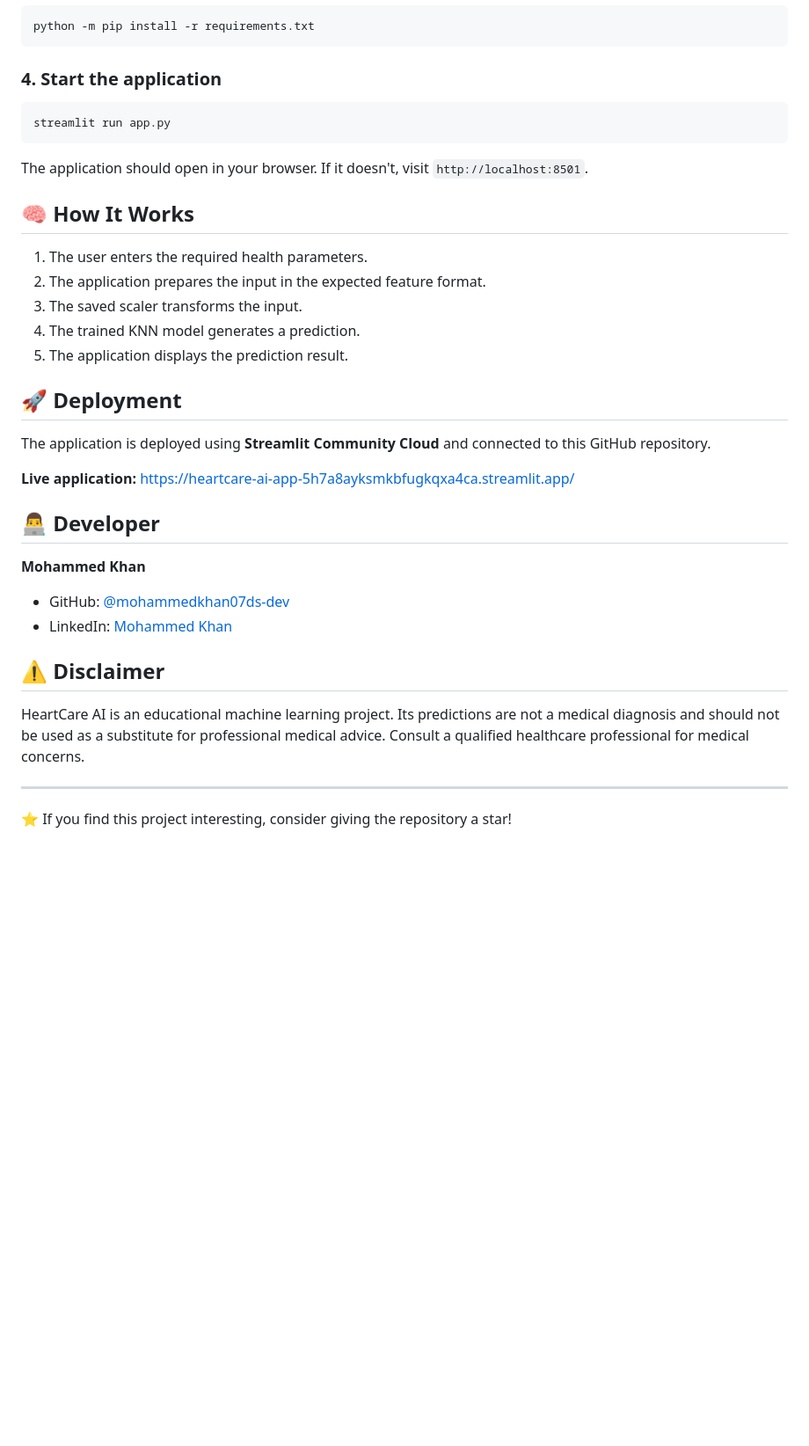
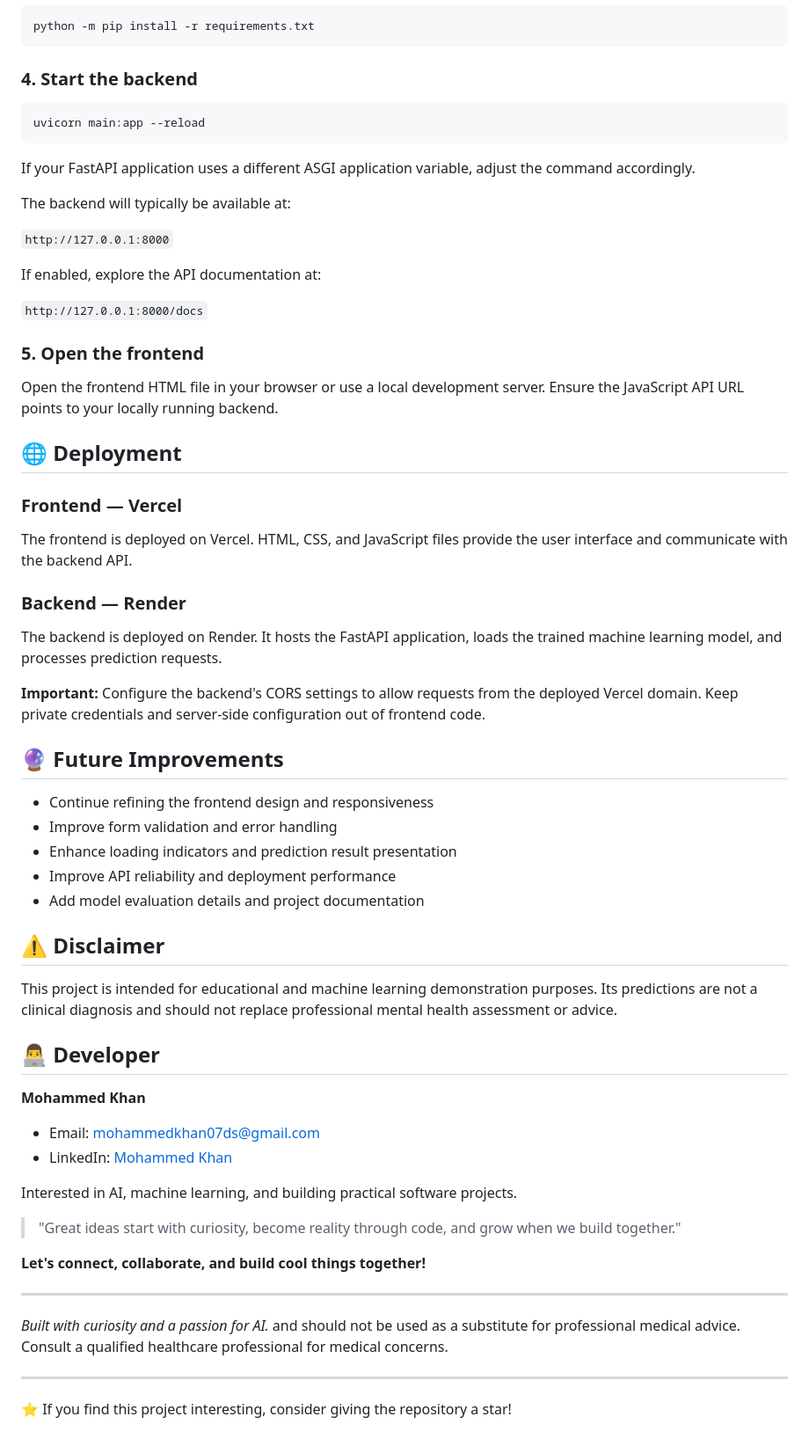
Before and after one commit to mohammedkhan07ds-dev/Mental-Health-Score-Ml-Model, a Markdown page: README.md, the part around one of its changes. Shown at 88% size. GitHub-like rendering; blank space fills up the shorter version.

````diff
--- a/README.md
+++ b/README.md
@@ -74,38 +84,66 @@ Activate it on Windows:
 python -m pip install -r requirements.txt
 ```
 
-### 4. Start the application
+### 4. Start the backend
 
 ```bash
-streamlit run app.py
+uvicorn main:app --reload
 ```
 
-The application should open in your browser. If it doesn't, visit `http://localhost:8501`.
+If your FastAPI application uses a different ASGI application variable, adjust the command accordingly.
 
-## 🧠 How It Works
+The backend will typically be available at:
 
-1. The user enters the required health parameters.
-2. The application prepares the input in the expected feature format.
-3. The saved scaler transforms the input.
-4. The trained KNN model generates a prediction.
-5. The application displays the prediction result.
+`http://127.0.0.1:8000`
 
-## 🚀 Deployment
+If enabled, explore the API documentation at:
 
-The application is deployed using **Streamlit Community Cloud** and connected to this GitHub repository.
+`http://127.0.0.1:8000/docs`
 
-**Live application:** https://heartcare-ai-app-5h7a8ayksmkbfugkqxa4ca.streamlit.app/
+### 5. Open the frontend
+
+Open the frontend HTML file in your browser or use a local development server. Ensure the JavaScript API URL points to your locally running backend.
+
+## 🌐 Deployment
+
+### Frontend — Vercel
+
+The frontend is deployed on Vercel. HTML, CSS, and JavaScript files provide the user interface and communicate with the backend API.
+
+### Backend — Render
+
+The backend is deployed on Render. It hosts the FastAPI application, loads the trained machine learning model, and processes prediction requests.
+
+**Important:** Configure the backend's CORS settings to allow requests from the deployed Vercel domain. Keep private credentials and server-side configuration out of frontend code.
+
+## 🔮 Future Improvements
+
+- Continue refining the frontend design and responsiveness
+- Improve form validation and error handling
+- Enhance loading indicators and prediction result presentation
+- Improve API reliability and deployment performance
+- Add model evaluation details and project documentation
+
+## ⚠️ Disclaimer
+
+This project is intended for educational and machine learning demonstration purposes. Its predictions are not a clinical diagnosis and should not replace professional mental health assessment or advice.
 
 ## 👨‍💻 Developer
 
 **Mohammed Khan**
 
-- GitHub: [@mohammedkhan07ds-dev](https://github.com/mohammedkhan07ds-dev)
+- Email: [mohammedkhan07ds@gmail.com](mailto:mohammedkhan07ds@gmail.com)
 - LinkedIn: [Mohammed Khan](https://www.linkedin.com/in/mohammed-khan-670114422/)
 
-## ⚠️ Disclaimer
+Interested in AI, machine learning, and building practical software projects.
 
-HeartCare AI is an educational machine learning project. Its predictions are not a medical diagnosis and should not be used as a substitute for professional medical advice. Consult a qualified healthcare professional for medical concerns.
+> "Great ideas start with curiosity, become reality through code, and grow when we build together."
+
+**Let's connect, collaborate, and build cool things together!**
+
+---
+
+*Built with curiosity and a passion for AI.* and should not be used as a substitute for professional medical advice. Consult a qualified healthcare professional for medical concerns.
 
 ---
 
````
Also changed, not shown: other parts of README.md (+46 -36 lines).
